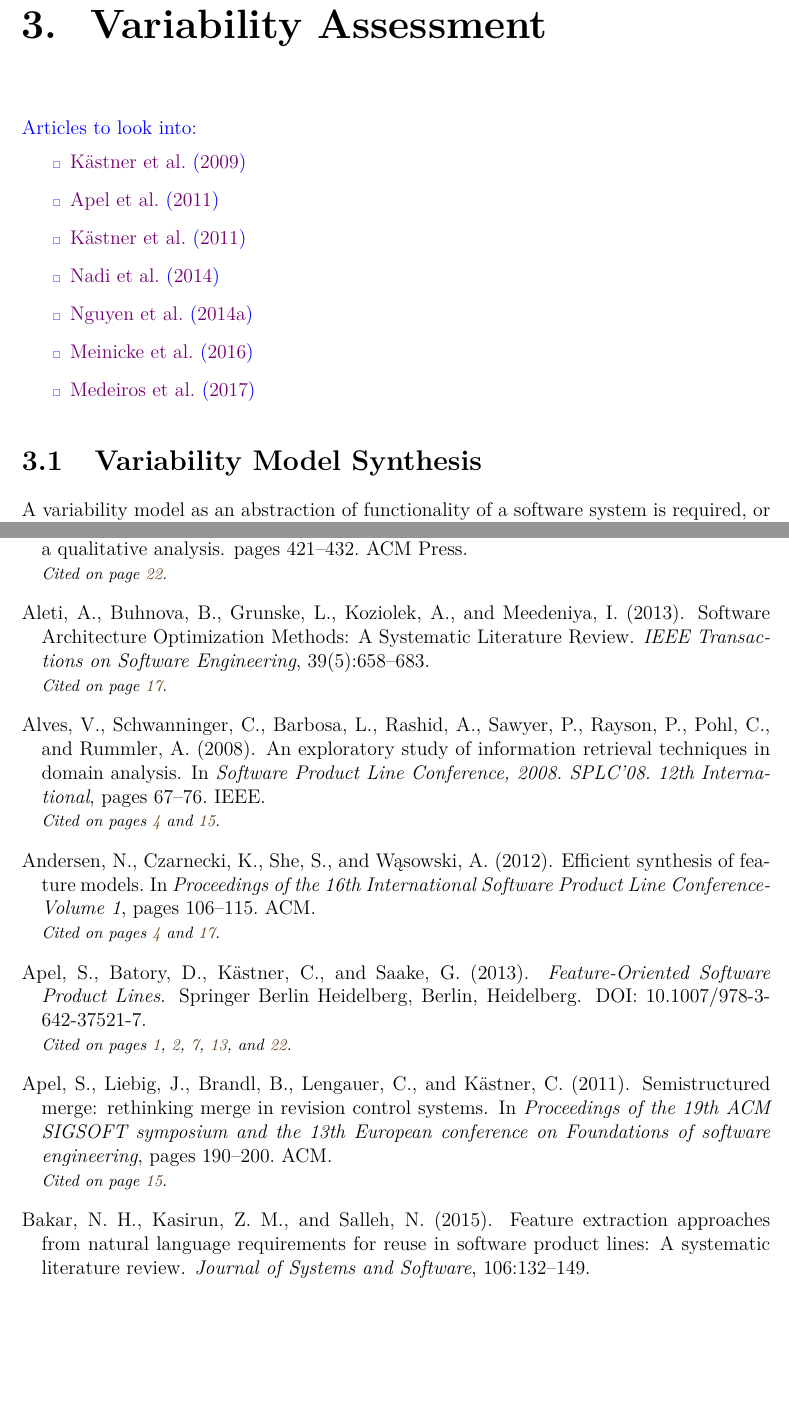
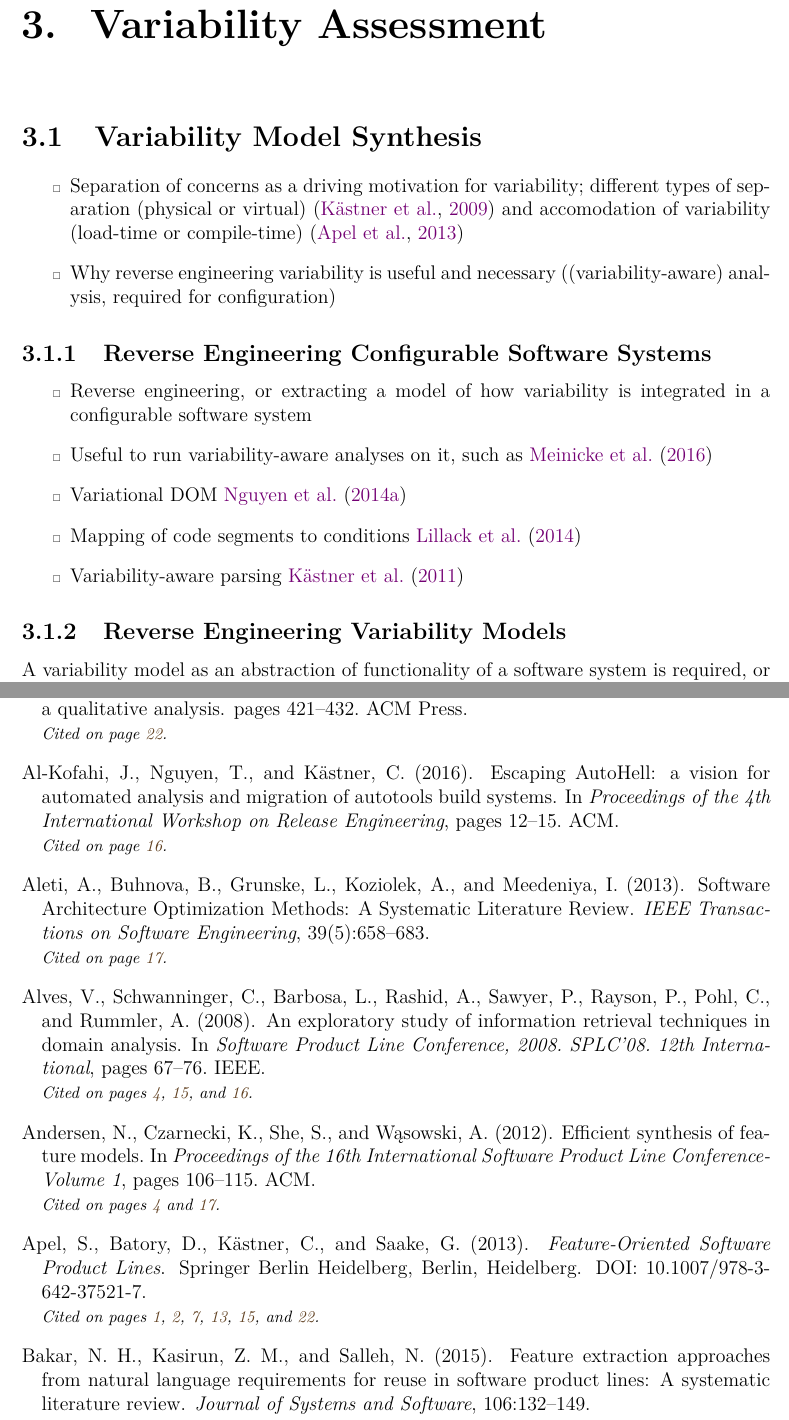
Before and after one commit to smba/msthesis, a LaTeX thesis (Thesis/document.tex, which reads Thesis/library.bib, Thesis/variability_assessment.tex): two parts of pages 19 and 34 of 39 before the commit and two parts of pages 19 and 36 of 41 after it, joined at a grey line, cut so that both start at the same text, the shorter picture padded with empty space. Compiled offline with pdfLaTeX.

Commit message:
re-organized chapt. 3

```diff
--- a/Thesis/library.bib
+++ b/Thesis/library.bib
@@ -1479,0 +1496 @@ As changes are made by several developers and not necessarily people in charge o
+	title = {Escaping {AutoHell}: a vision for automated analysis and migration of autotools build systems},
@@ -1479,0 +1500,7 @@ As changes are made by several developers and not necessarily people in charge o
+	booktitle = {Proceedings of the 4th {International} {Workshop} on {Release} {Engineering}},
+	publisher = {ACM},
+	author = {Al-Kofahi, Jafar and Nguyen, Tien and Kästner, Christian},
+	year = {2016},
+	pages = {12--15},
+	file = {releng16.pdf:/home/stefan/.zotero/zotero/ery54x3f.default/zotero/storage/JX67WJBI/releng16.pdf:application/pdf}
+}
--- a/Thesis/variability_assessment.tex
+++ b/Thesis/variability_assessment.tex
@@ -1,19 +1,24 @@
-{
-\color{blue}
-Articles to look into:
+\section{Variability Model Synthesis}
 \begin{itemize}
-  \item \cite{kastner_model_2009}
-  \item \cite{apel_semistructured_2011}
-  \item \cite{kastner_variability-aware_2011}
-  \item \cite{nadi_mining_2014}
-  \item \cite{nguyen_building_2014}
-  \item \cite{meinicke_essential_2016}
-  \item \cite{medeiros_discipline_2017}
+  \item Separation of concerns as a driving motivation for variability;
+  different types of separation (physical or virtual) \citep{kastner_model_2009}
+  and accomodation of variability (load-time or compile-time)
+  \citep{apel_feature-oriented_2013}
+  \item Why reverse engineering variability is useful and necessary
+  ((variability-aware) analysis, required for configuration)
 \end{itemize}
-}
 
-\section{Variability Model Synthesis}  \label{sec:feature_model_synthesis}
-A variability model as an abstraction of functionality of a software system is
+\subsection{Reverse Engineering Configurable Software Systems}
+\begin{itemize}
+  \item Reverse engineering, or extracting a model of how variability is
+  integrated in a configurable software system
+  \item Useful to run variability-aware analyses on it, such as \cite{meinicke_essential_2016}
+  \item Variational DOM \cite{nguyen_building_2014}
+  \item Mapping of code segments to conditions \cite{lillack_tracking_2014}
+  \item Variability-aware parsing \cite{kastner_variability-aware_2011}
+\end{itemize}
+\subsection{Reverse Engineering Variability Models}
+\label{sec:feature_model_synthesis} A variability model as an abstraction of functionality of a software system is
 required, or at least of great interest, in many contexts.
 
 \emph{First}, not
```
Also changed, not shown: Thesis/version_assessment.tex (+9 -0 lines), Thesis/document.pdf, Thesis/library.bib (19 more changed lines), Thesis/variability_assessment.tex (21 more changed lines).
